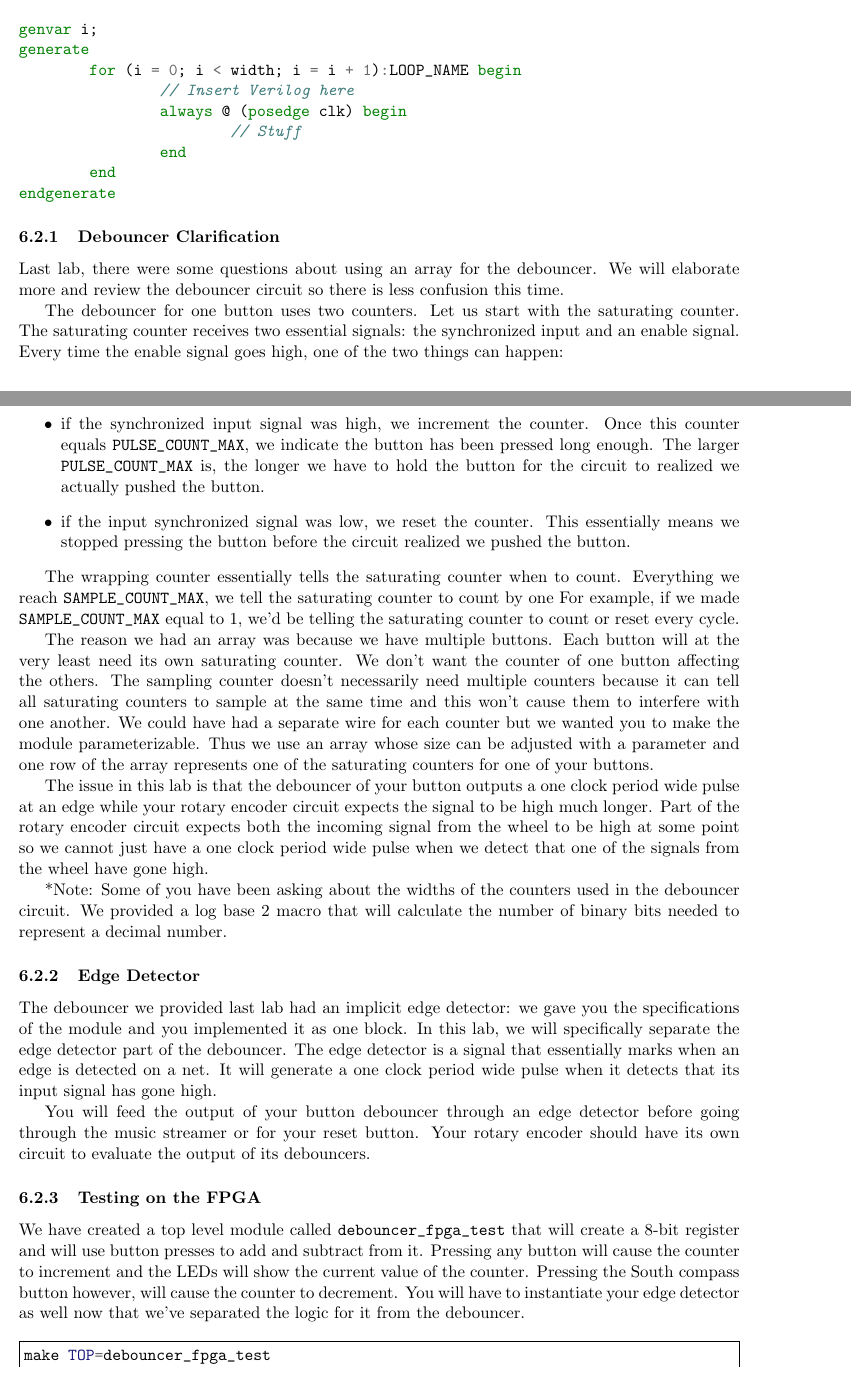
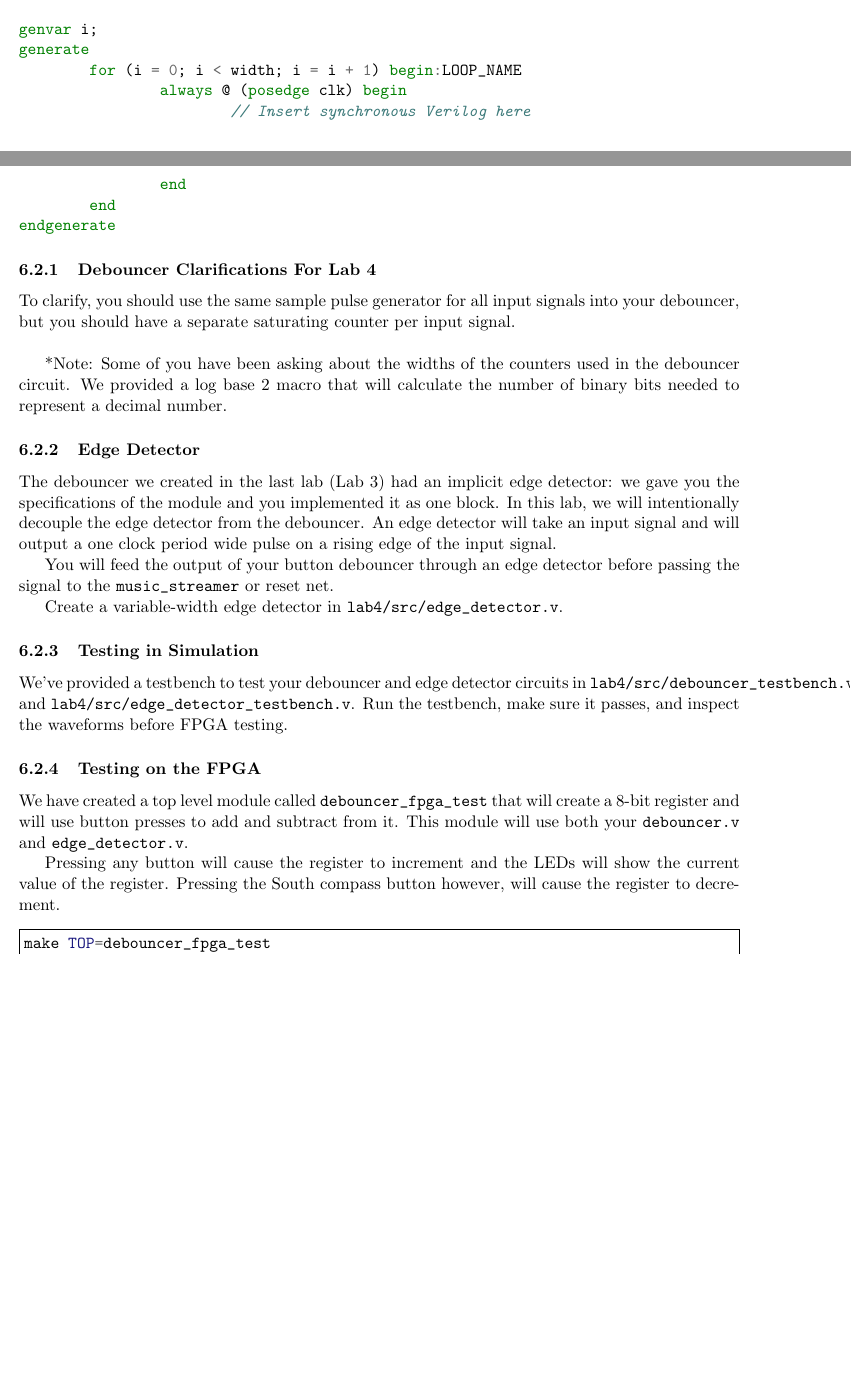
Before and after one commit to EECS150/labs_fa16, a LaTeX document (lab4/lab4_spec.tex): two parts of pages 7 and 8 of 15 before the commit and two parts of pages 7 and 8 of 14 after it, joined at a grey line, cut so that both start at the same text, the shorter picture padded with empty space. Compiled offline with pdfLaTeX.

Commit message:
working on lab 4 spec

```diff
--- a/lab4/lab4_spec.tex
+++ b/lab4/lab4_spec.tex
@@ -182,40 +183,49 @@ arr[1][2]; // Third bit of 2nd byte from arr (1 bit)
 
 genvar i;
 generate
-	for (i = 0; i < width; i = i + 1):LOOP_NAME begin
-		// Insert Verilog here
+	for (i = 0; i < width; i = i + 1) begin:LOOP_NAME
 		always @ (posedge clk) begin
-			// Stuff
+			// Insert synchronous Verilog here
 		end
 	end
 endgenerate
 \end{minted}
 
-\subsubsection{Debouncer Clarification}
-Last lab, there were some questions about using an array for the debouncer. We will elaborate more and review the debouncer circuit so there is less confusion this time.
+\subsubsection{Debouncer Clarifications For Lab 4}
+To clarify, you should use the same sample pulse generator for all input signals into your debouncer, but you should have a separate saturating counter per input signal. \\
 
-The debouncer for one button uses two counters. Let us start with the saturating counter. The saturating counter receives two essential signals: the synchronized input and an enable signal. Every time the enable signal goes high, one of the two things can happen:
-\begin{itemize}
-\item if the synchronized input signal was high, we increment the counter. Once this counter equals \verb|PULSE_COUNT_MAX|, we indicate the button has been pressed long enough. The larger \verb|PULSE_COUNT_MAX| is, the longer we have to hold the button for the circuit to realized we actually pushed the button.
-\item if the input synchronized signal was low, we reset the counter. This essentially means we stopped pressing the button before the circuit realized we pushed the button.
-\end{itemize}
+%Last lab, there were some questions about using an array for the debouncer. We will elaborate more and review the debouncer circuit so there is less confusion this time.
 
-The wrapping counter essentially tells the saturating counter when to count. Everything we reach \verb|SAMPLE_COUNT_MAX|, we tell the saturating counter to count by one For example, if we made \verb|SAMPLE_COUNT_MAX| equal to 1, we'd be telling the saturating counter to count or reset every cycle.
+%The debouncer for one button uses two counters. Let us start with the saturating counter. The saturating counter receives two essential signals: the synchronized input and an enable signal. Every time the enable signal goes high, one of the two things can happen:
+%\begin{itemize}
+%\item if the synchronized input signal was high, we increment the counter. Once this counter equals \verb|PULSE_COUNT_MAX|, we indicate the button has been pressed long enough. The larger \verb|PULSE_COUNT_MAX| is, the longer we have to hold the button for the circuit to realized we actually pushed the button.
+%\item if the input synchronized signal was low, we reset the counter. This essentially means we stopped pressing the button before the circuit realized we pushed the button.
+%\end{itemize}
 
-The reason we had an array was because we have multiple buttons. Each button will at the very least need its own saturating counter. We don't want the counter of one button affecting the others. The sampling counter doesn't necessarily need multiple counters because it can tell all saturating counters to sample at the same time and this won't cause them to interfere with one another. We could have had a separate wire for each counter but we wanted you to make the module parameterizable. Thus we use an array whose size can be adjusted with a parameter and one row of the array represents one of the saturating counters for one of your buttons.
+%The wrapping counter essentially tells the saturating counter when to count. Everything we reach \verb|SAMPLE_COUNT_MAX|, we tell the saturating counter to count by one For example, if we made \verb|SAMPLE_COUNT_MAX| equal to 1, we'd be telling the saturating counter to count or reset every cycle.
 
-The issue in this lab is that the debouncer of your button outputs a one clock period wide pulse at an edge while your rotary encoder circuit expects the signal to be high much longer. Part of the rotary encoder circuit expects both the incoming signal from the wheel to be high at some point so we cannot just have a one clock period wide pulse when we detect that one of the signals from the wheel have gone high.
+%The reason we had an array was because we have multiple buttons. Each button will at the very least need its own saturating counter. We don't want the counter of one button affecting the others. The sampling counter doesn't necessarily need multiple counters because it can tell all saturating counters to sample at the same time and this won't cause them to interfere with one another. We could have had a separate wire for each counter but we wanted you to make the module parameterizable. Thus we use an array whose size can be adjusted with a parameter and one row of the array represents one of the saturating counters for one of your buttons.
+
+%The issue in this lab is that the debouncer of your button outputs a one clock period wide pulse at an edge while your rotary encoder circuit expects the signal to be high much longer. Part of the rotary encoder circuit expects both the incoming signal from the wheel to be high at some point so we cannot just have a one clock period wide pulse when we detect that one of the signals from the wheel have gone high.
 
 *Note: Some of you have been asking about the widths of the counters used in the debouncer circuit. We provided a log base 2 macro that will calculate the number of binary bits needed to represent a decimal number.
 
 \subsubsection{Edge Detector}
 
-The debouncer we provided last lab had an implicit edge detector: we gave you the specifications of the module and you implemented it as one block. In this lab, we will specifically separate the edge detector part of the debouncer. The edge detector is a signal that essentially marks when an edge is detected on a net. It will generate a one clock period wide pulse when it detects that its input signal has gone high.
+The debouncer we created in the last lab (Lab 3) had an implicit edge detector: we gave you the specifications of the module and you implemented it as one block. In this lab, we will intentionally decouple the edge detector from the debouncer. An edge detector will take an input signal and will output a one clock period wide pulse on a rising edge of the input signal.
 
-You will feed the output of your button debouncer through an edge detector before going through the music streamer or for your reset button. Your rotary encoder should have its own circuit to evaluate the output of its debouncers.
+You will feed the output of your button debouncer through an edge detector before passing the signal to the \verb|music_streamer| or reset net.
+
+Create a variable-width edge detector in \verb|lab4/src/edge_detector.v|.
+
+\subsubsection{Testing in Simulation}
+
+We've provided a testbench to test your debouncer and edge detector circuits in \verb|lab4/src/debouncer_testbench.v| and \verb|lab4/src/edge_detector_testbench.v|. Run the testbench, make sure it passes, and inspect the waveforms before FPGA testing.
 
 \subsubsection{Testing on the FPGA}
-We have created a top level module called \verb|debouncer_fpga_test| that will create a 8-bit register and will use button presses to add and subtract from it. Pressing any button will cause the counter to increment and the LEDs will show the current value of the counter. Pressing the South compass button however, will cause the counter to decrement. You will have to instantiate your edge detector as well now that we've separated the logic for it from the debouncer.
+We have created a top level module called \verb|debouncer_fpga_test| that will create a 8-bit register and will use button presses to add and subtract from it. This module will use both your \verb|debouncer.v| and \verb|edge_detector.v|.
+
+Pressing any button will cause the register to increment and the LEDs will show the current value of the register. Pressing the South compass button however, will cause the register to decrement.
 
 \begin{minted}[frame=single]{bash}
 make TOP=debouncer_fpga_test
```
Also changed, not shown: lab4/lab4_spec.pdf, lab4/lab4_spec.tex (42 more changed lines).
